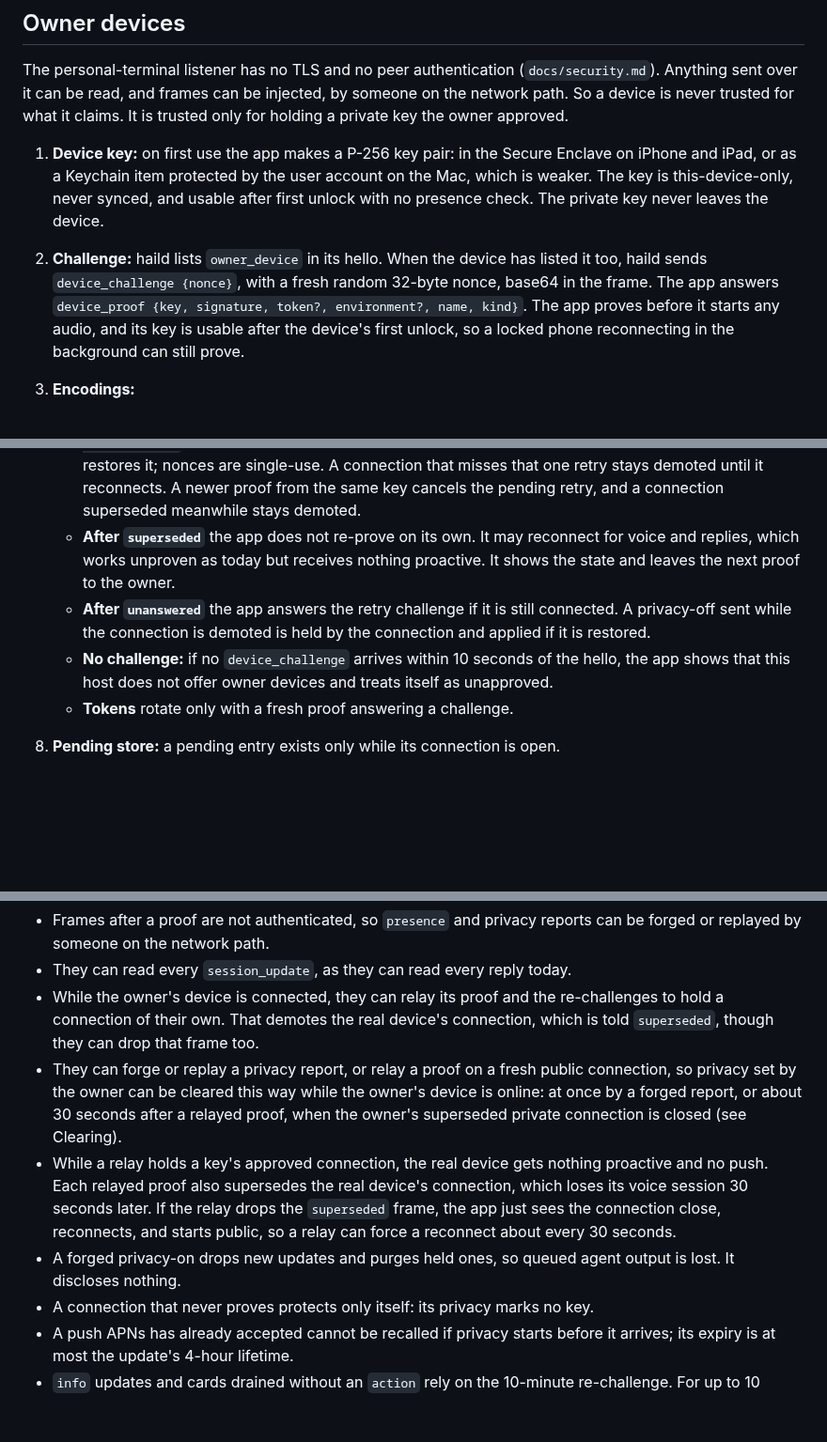
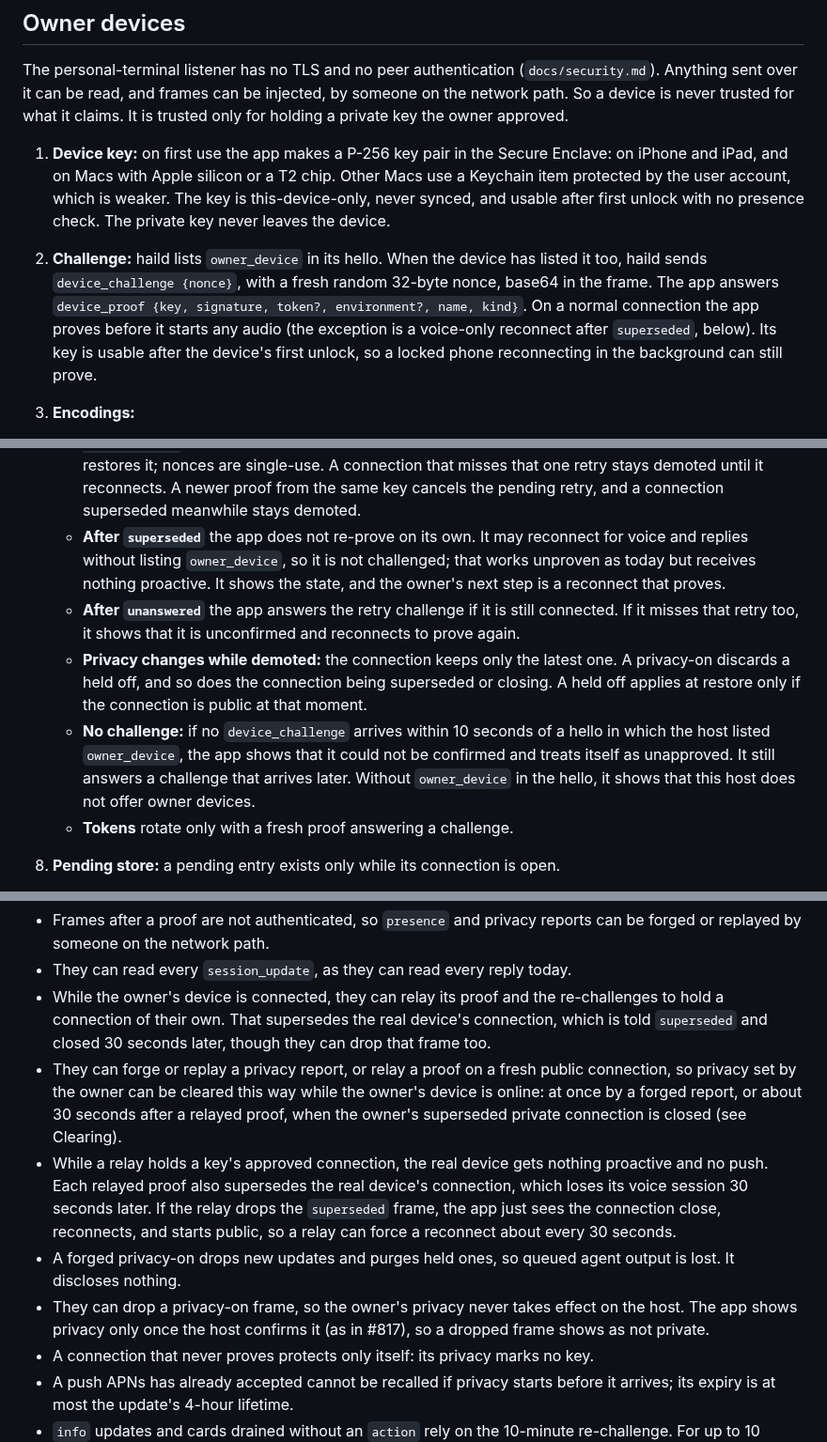
Before and after one commit to mickdarling/hailing-station, a Markdown page: docs/proactive-notifications.md, 3 parts joined by grey strips. Shown at 94% size. GitHub-like rendering; blank space fills up the shorter version.

Commit message:
Drop a held privacy-off on a later privacy-on, show privacy ending (#609)
Round 7 review on #814. Both keys found one more narrow fail-open: a
privacy-off sent while demoted was applied at restore even after a later
privacy-on. Changes:
- A demoted connection keeps only its latest privacy change. A privacy-on,
  being superseded, or closing discards a held off. A held off applies at
  restore only if the connection is public then.
- A restore's one clearing path is stated where "a restore never clears"
  stood.
- A pending clear cancelled by demotion is not re-armed (fails closed).
- device_state gains privacy: private, ending or public, so the app never
  shows public before a pending clear applies (Part 10's ask).
- A voice-only reconnect after superseded doesn't list owner_device. The
  owner's next step is a reconnect that proves. Late challenges are still
  answered, and the no-challenge message distinguishes a lost challenge.
- A missed retry makes the app reconnect to prove.
- Known limits adds a dropped privacy-on frame.
- Macs with a Secure Enclave use it. held: info joins the token list. Q3
  says the pending clear also delays or cancels an honest clear.

Co-Authored-By: Claude Opus 5.5 <noreply@anthropic.com>
Claude-Session: https://claude.ai/code/session_01WhS6z9FuY1PfkPhhiru9HZ

```diff
--- a/docs/proactive-notifications.md
+++ b/docs/proactive-notifications.md
@@ -34,14 +34,15 @@ The personal-terminal listener has no TLS and no peer authentication (`docs/secu
 be read, and frames can be injected, by someone on the network path. So a device is never trusted for what it
 claims. It is trusted only for holding a private key the owner approved.
 
-1. **Device key:** on first use the app makes a P-256 key pair: in the Secure Enclave on iPhone and iPad, or as a
-   Keychain item protected by the user account on the Mac, which is weaker. The key is this-device-only, never
-   synced, and usable after first unlock with no presence check. The private key never leaves the device.
+1. **Device key:** on first use the app makes a P-256 key pair in the Secure Enclave: on iPhone and iPad, and on Macs
+   with Apple silicon or a T2 chip. Other Macs use a Keychain item protected by the user account, which is weaker.
+   The key is this-device-only, never synced, and usable after first unlock with no presence check. The private key
+   never leaves the device.
 2. **Challenge:** haild lists `owner_device` in its hello. When the device has listed it too, haild sends
    `device_challenge {nonce}`, with a fresh random 32-byte nonce, base64 in the frame. The app answers
-   `device_proof {key, signature, token?, environment?, name, kind}`. The app proves before it starts any audio, and
-   its key is usable after the device's first unlock, so a locked phone reconnecting in the background can still
-   prove.
+   `device_proof {key, signature, token?, environment?, name, kind}`. On a normal connection the app proves before
+   it starts any audio (the exception is a voice-only reconnect after `superseded`, below). Its key is usable after
+   the device's first unlock, so a locked phone reconnecting in the background can still prove.
 3. **Encodings:**
    - `key`: the public key as an uncompressed X9.63 point (65 bytes), base64 in the frame.
    - `signature`: ECDSA P-256 over SHA-256, DER-encoded, base64.
@@ -80,12 +81,18 @@ claims. It is trusted only for holding a private key the owner approved.
      "unanswered"}`). It is challenged once more 30 seconds later. Only an answer to that new challenge restores it;
      nonces are single-use. A connection that misses that one retry stays demoted until it reconnects. A newer proof
      from the same key cancels the pending retry, and a connection superseded meanwhile stays demoted.
-   - **After `superseded`** the app does not re-prove on its own. It may reconnect for voice and replies, which works
-     unproven as today but receives nothing proactive. It shows the state and leaves the next proof to the owner.
-   - **After `unanswered`** the app answers the retry challenge if it is still connected. A privacy-off sent while
-     the connection is demoted is held by the connection and applied if it is restored.
-   - **No challenge:** if no `device_challenge` arrives within 10 seconds of the hello, the app shows that this host
-     does not offer owner devices and treats itself as unapproved.
+   - **After `superseded`** the app does not re-prove on its own. It may reconnect for voice and replies without
+     listing `owner_device`, so it is not challenged; that works unproven as today but receives nothing proactive.
+     It shows the state, and the owner's next step is a reconnect that proves.
+   - **After `unanswered`** the app answers the retry challenge if it is still connected. If it misses that retry
+     too, it shows that it is unconfirmed and reconnects to prove again.
+   - **Privacy changes while demoted:** the connection keeps only the latest one. A privacy-on discards a held off,
+     and so does the connection being superseded or closing. A held off applies at restore only if the connection is
+     public at that moment.
+   - **No challenge:** if no `device_challenge` arrives within 10 seconds of a hello in which the host listed
+     `owner_device`, the app shows that it could not be confirmed and treats itself as unapproved. It still answers a
+     challenge that arrives later. Without `owner_device` in the hello, it shows that this host does not offer owner
+     devices.
    - **Tokens** rotate only with a fresh proof answering a challenge.
 8. **Pending store:** a pending entry exists only while its connection is open.
    - At most 8 at once; a ninth proof from a new key is refused with `device_state {state: "full"}`.
@@ -104,7 +111,8 @@ This is the same rule voice routing follows (`docs/voice-routing.md`): a discove
   someone on the network path.
 - They can read every `session_update`, as they can read every reply today.
 - While the owner's device is connected, they can relay its proof and the re-challenges to hold a connection of their
-  own. That demotes the real device's connection, which is told `superseded`, though they can drop that frame too.
+  own. That supersedes the real device's connection, which is told `superseded` and closed 30 seconds later, though
+  they can drop that frame too.
 - They can forge or replay a privacy report, or relay a proof on a fresh public connection, so privacy set by the
   owner can be cleared this way while the owner's device is online: at once by a forged report, or about 30 seconds
   after a relayed proof, when the owner's superseded private connection is closed (see Clearing).
@@ -113,6 +121,8 @@ This is the same rule voice routing follows (`docs/voice-routing.md`): a discove
   drops the `superseded` frame, the app just sees the connection close, reconnects, and starts public, so a relay can
   force a reconnect about every 30 seconds.
 - A forged privacy-on drops new updates and purges held ones, so queued agent output is lost. It discloses nothing.
+- They can drop a privacy-on frame, so the owner's privacy never takes effect on the host. The app shows privacy only
+  once the host confirms it (as in #817), so a dropped frame shows as not private.
 - A connection that never proves protects only itself: its privacy marks no key.
 - A push APNs has already accepted cannot be recalled if privacy starts before it arrives; its expiry is at most the
   update's 4-hour lifetime.
```
Also changed, not shown: other parts of docs/proactive-notifications.md (+11 -5 lines).
